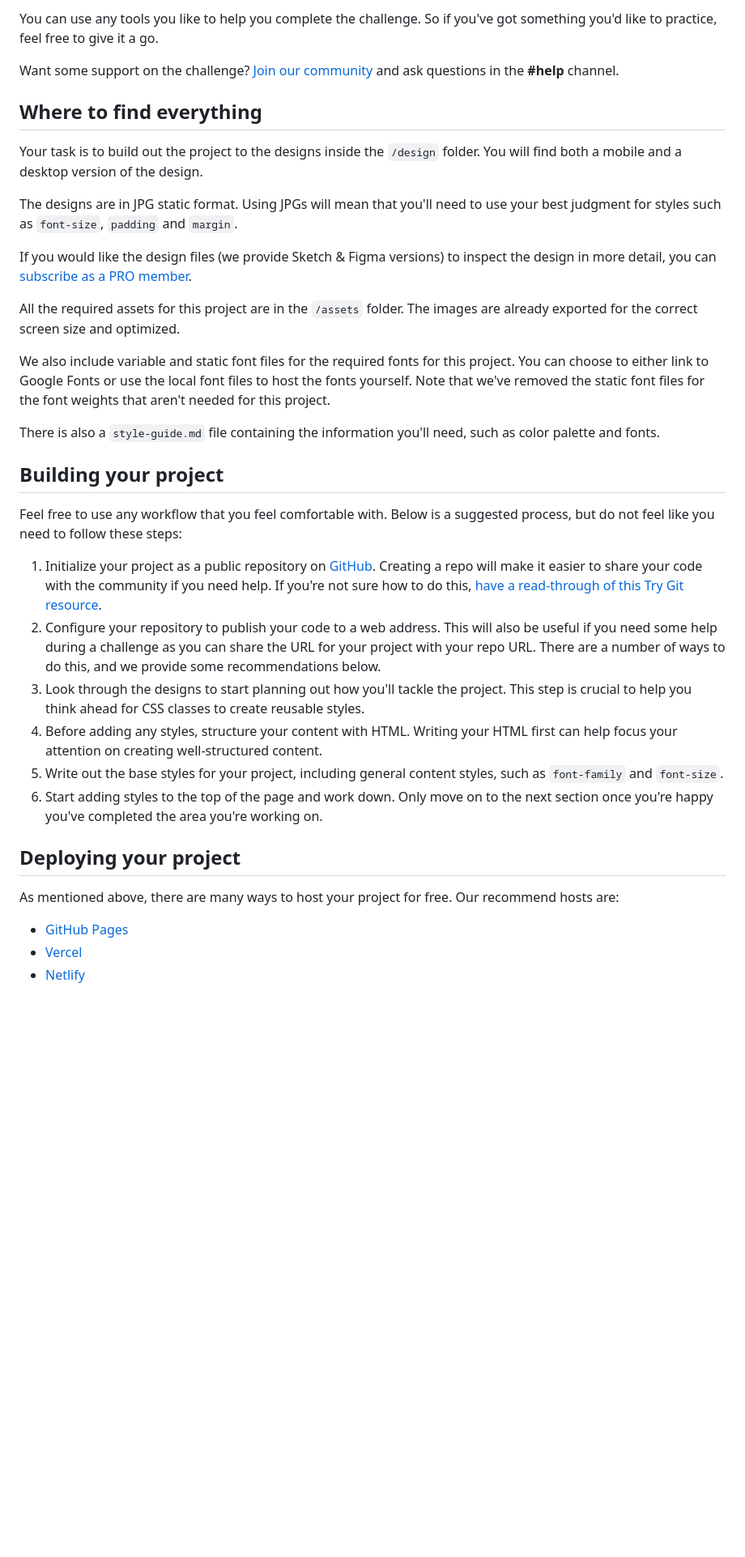
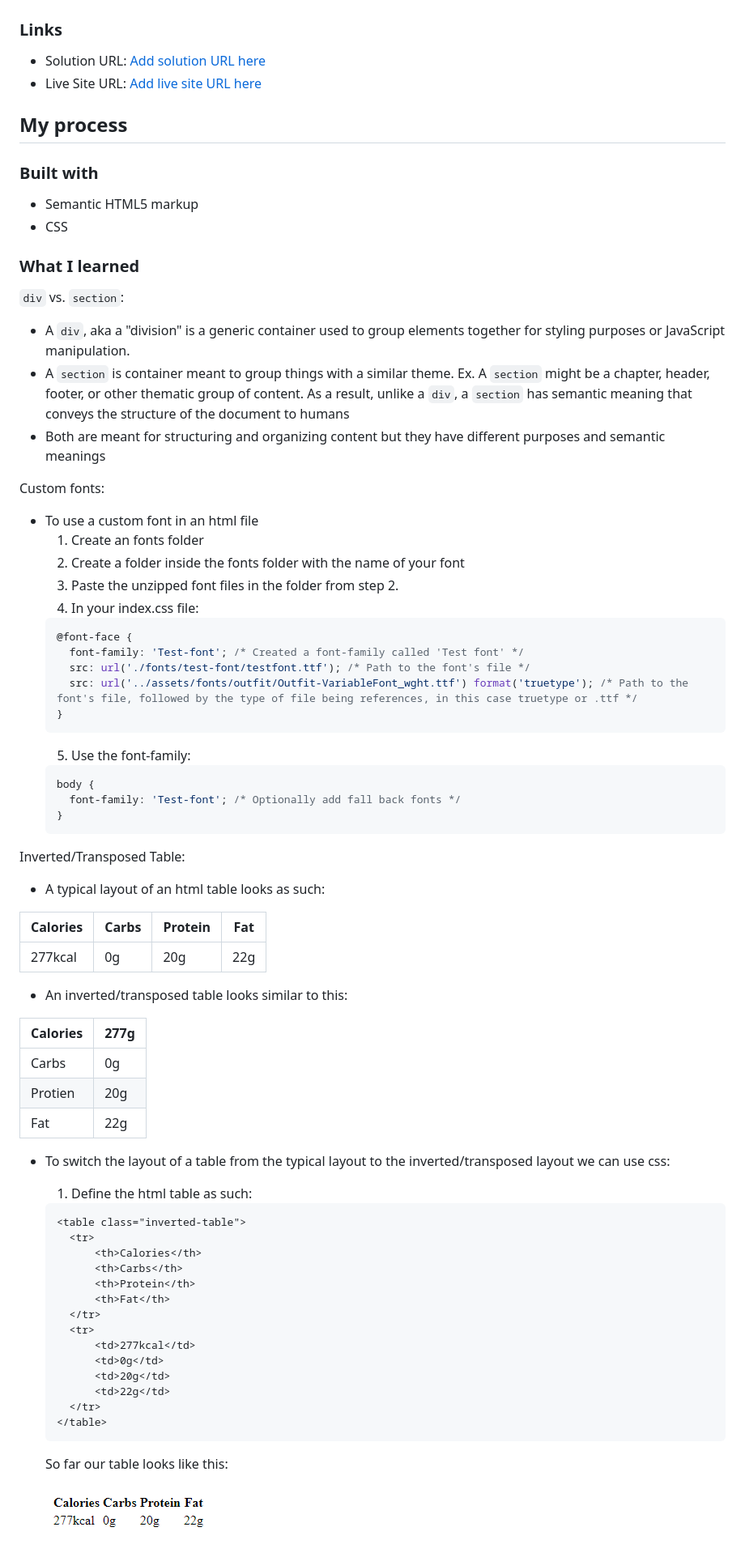
Before and after one commit to ianwilk20/recipe-page-main, a Markdown page: README.md, the part around the change printed below. Shown: that part at 81% size. Drawn GitHub-style; blank space fills up the shorter version.

````diff
--- a/README.md
+++ b/README.md
@@ -16,38 +22,78 @@ Your challenge is to build out this recipe page and get it looking as close to t
 
-You can use any tools you like to help you complete the challenge. So if you've got something you'd like to practice, feel free to give it a go.
 
-Want some support on the challenge? [Join our community](https://www.frontendmentor.io/community) and ask questions in the **#help** channel.
+### Links
 
-## Where to find everything
+- Solution URL: [Add solution URL here](https://your-solution-url.com)
+- Live Site URL: [Add live site URL here](https://your-live-site-url.com)
 
-Your task is to build out the project to the designs inside the `/design` folder. You will find both a mobile and a desktop version of the design.
+## My process
 
-The designs are in JPG static format. Using JPGs will mean that you'll need to use your best judgment for styles such as `font-size`, `padding` and `margin`.
+### Built with
 
-If you would like the design files (we provide Sketch & Figma versions) to inspect the design in more detail, you can [subscribe as a PRO member](https://www.frontendmentor.io/pro).
+- Semantic HTML5 markup
+- CSS
 
-All the required assets for this project are in the `/assets` folder. The images are already exported for the correct screen size and optimized.
+### What I learned
 
-We also include variable and static font files for the required fonts for this project. You can choose to either link to Google Fonts or use the local font files to host the fonts yourself. Note that we've removed the static font files for the font weights that aren't needed for this project.
+```div``` vs. ```section```:
+- A ```div```, aka a "division" is a generic container used to group elements together for styling purposes or JavaScript manipulation.
+- A ```section``` is container meant to group things with a similar theme. Ex. A ```section``` might be a chapter, header, footer, or other thematic group of content. As a result, unlike a ```div```, a ```section``` has semantic meaning that conveys the structure of the document to humans
+- Both are meant for structuring and organizing content but they have different purposes and semantic meanings
 
-There is also a `style-guide.md` file containing the information you'll need, such as color palette and fonts.
+Custom fonts:
+- To use a custom font in an html file
+  1. Create an fonts folder
+  2. Create a folder inside the fonts folder with the name of your font
+  3. Paste the unzipped font files in the folder from step 2.
+  4. In your index.css file:
+  ```css
+  @font-face {
+    font-family: 'Test-font'; /* Created a font-family called 'Test font' */
+    src: url('./fonts/test-font/testfont.ttf'); /* Path to the font's file */
+    src: url('../assets/fonts/outfit/Outfit-VariableFont_wght.ttf') format('truetype'); /* Path to the font's file, followed by the type of file being references, in this case truetype or .ttf */
+  }
+  ```
+  5. Use the font-family:
+  ```css
+  body {
+    font-family: 'Test-font'; /* Optionally add fall back fonts */
+  }
+  ```
 
-## Building your project
+Inverted/Transposed Table:
+- A typical layout of an html table looks as such:
 
-Feel free to use any workflow that you feel comfortable with. Below is a suggested process, but do not feel like you need to follow these steps:
+| Calories    | Carbs | Protein    | Fat |
+| ----------- | ----- | ---------- | --- |
+| 277kcal     | 0g    | 20g        | 22g |
 
-1. Initialize your project as a public repository on [GitHub](https://github.com/). Creating a repo will make it easier to share your code with the community if you need help. If you're not sure how to do this, [have a read-through of this Try Git resource](https://try.github.io/).
-2. Configure your repository to publish your code to a web address. This will also be useful if you need some help during a challenge as you can share the URL for your project with your repo URL. There are a number of ways to do this, and we provide some recommendations below.
-3. Look through the designs to start planning out how you'll tackle the project. This step is crucial to help you think ahead for CSS classes to create reusable styles.
-4. Before adding any styles, structure your content with HTML. Writing your HTML first can help focus your attention on creating well-structured content.
-5. Write out the base styles for your project, including general content styles, such as `font-family` and `font-size`.
-6. Start adding styles to the top of the page and work down. Only move on to the next section once you're happy you've completed the area you're working on.
+- An inverted/transposed table looks similar to this:
 
-## Deploying your project
+| Calories    | 277g |
+| ---         | ---  |
+| Carbs     | 0g |
+| Protien     | 20g |
+| Fat         | 22g |
 
-As mentioned above, there are many ways to host your project for free. Our recommend hosts are:
+- To switch the layout of a table from the typical layout to the inverted/transposed layout we can use css:
+  1. Define the html table as such:
+  ```html
+  <table class="inverted-table">
+    <tr>
+        <th>Calories</th>
+        <th>Carbs</th>
+        <th>Protein</th>
+        <th>Fat</th>
+    </tr>
+    <tr>
+        <td>277kcal</td>
+        <td>0g</td>
+        <td>20g</td>
+        <td>22g</td>
+    </tr>
+  </table>
+  ```
+  So far our table looks like this:
 
-- [GitHub Pages](https://pages.github.com/)
-- [Vercel](https://vercel.com/)
-- [Netlify](https://www.netlify.com/)
+  ![Pre-styled table](./inverted-table-pre-style.png)
 
````
Also changed, not shown: other parts of README.md (+33 -36 lines).
